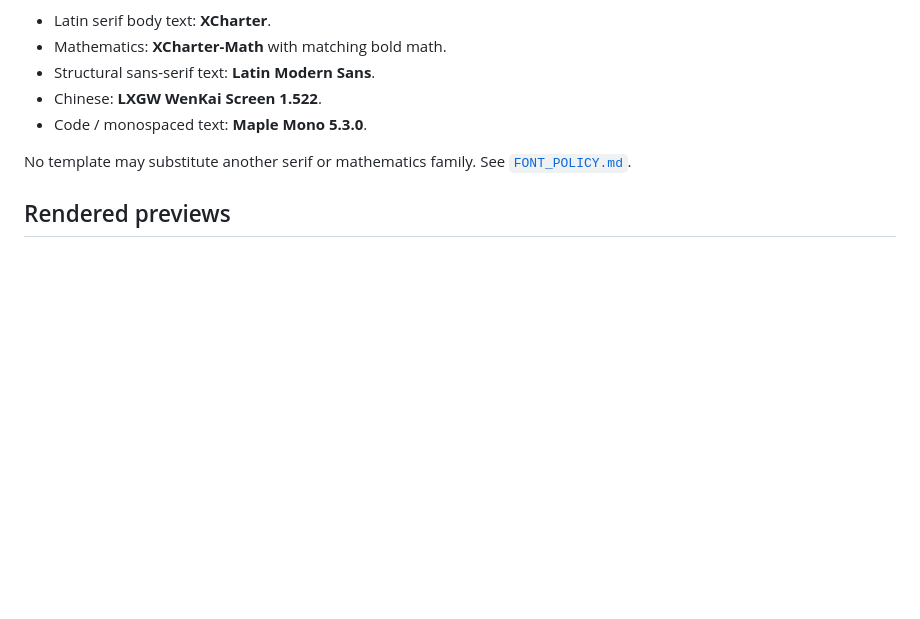
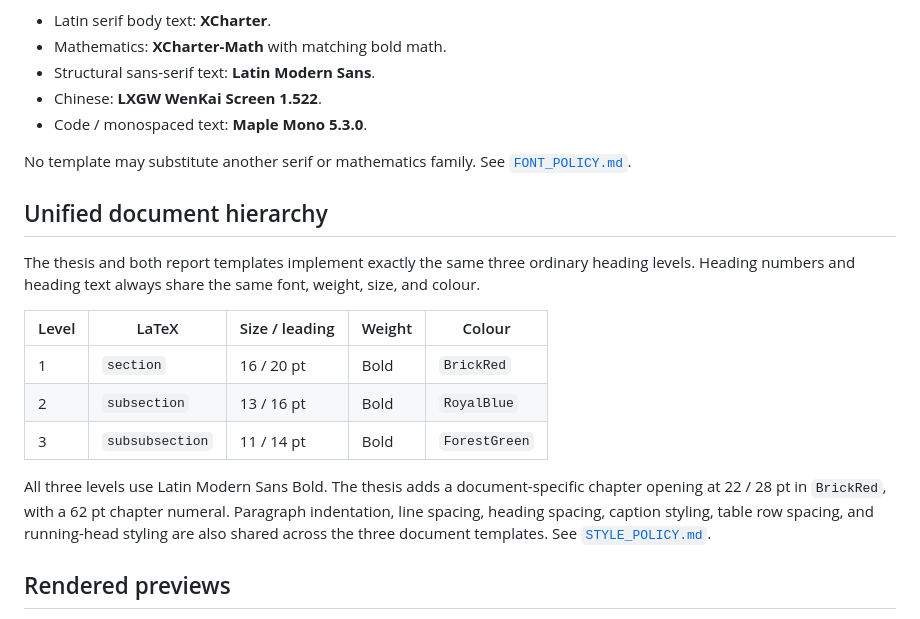
Before and after one commit to cigit-zgy/latex-templates, a Markdown page: README.md, the part around the change. Drawn GitHub-style; blank space fills up the shorter version.

Commit message:
docs: document unified heading system

```diff
--- a/README.md
+++ b/README.md
@@ -22,6 +22,18 @@ Every template uses the same font contract. Layout may differ by document type;
 - Code / monospaced text: **Maple Mono 5.3.0**.
 
 No template may substitute another serif or mathematics family. See [`FONT_POLICY.md`](FONT_POLICY.md).
+
+## Unified document hierarchy
+
+The thesis and both report templates implement exactly the same three ordinary heading levels. Heading numbers and heading text always share the same font, weight, size, and colour.
+
+| Level | LaTeX | Size / leading | Weight | Colour |
+| --- | --- | --- | --- | --- |
+| 1 | `section` | 16 / 20 pt | Bold | `BrickRed` |
+| 2 | `subsection` | 13 / 16 pt | Bold | `RoyalBlue` |
+| 3 | `subsubsection` | 11 / 14 pt | Bold | `ForestGreen` |
+
+All three levels use Latin Modern Sans Bold. The thesis adds a document-specific chapter opening at 22 / 28 pt in `BrickRed`, with a 62 pt chapter numeral. Paragraph indentation, line spacing, heading spacing, caption styling, table row spacing, and running-head styling are also shared across the three document templates. See [`STYLE_POLICY.md`](STYLE_POLICY.md).
 
 ## Rendered previews
 
```
